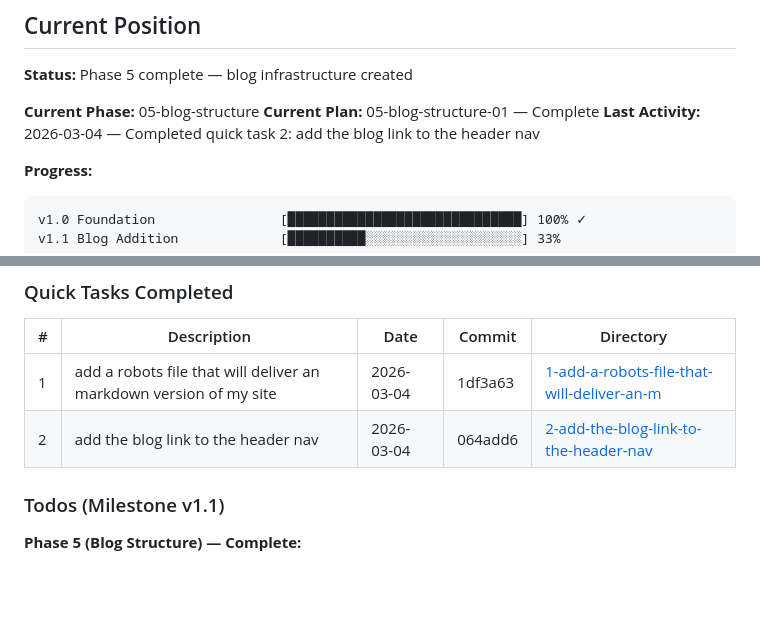
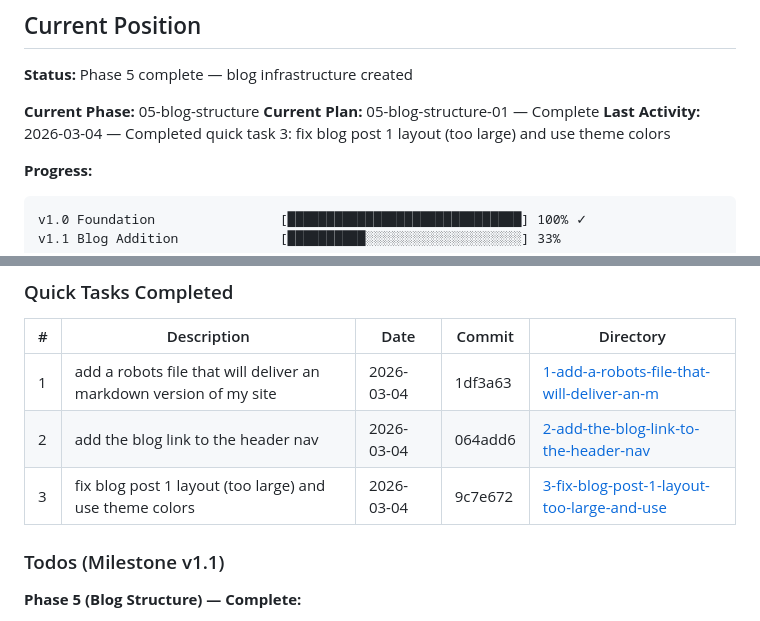
Before and after one commit to isaaceliape/portfolio_2026, a Markdown page: .planning/STATE.md, 2 parts joined by grey strips. Drawn GitHub-style; blank space fills up the shorter version.

Commit message:
docs(quick-3): complete blog post styling task
- Add SUMMARY.md documenting implementation details
- Update STATE.md with completed quick task 3
- All blog posts now use theme colors and proper typography

````diff
--- a/.planning/STATE.md
+++ b/.planning/STATE.md
@@ -34,7 +34,7 @@
 
 **Current Phase:** 05-blog-structure
 **Current Plan:** 05-blog-structure-01 — Complete
-**Last Activity:** 2026-03-04 — Completed quick task 2: add the blog link to the header nav
+**Last Activity:** 2026-03-04 — Completed quick task 3: fix blog post 1 layout (too large) and use theme colors
 
 **Progress:**
 ```
@@ -107,6 +107,7 @@ None — milestone initialized.
 |---|-------------|------|--------|-----------|
 | 1 | add a robots file that will deliver an markdown version of my site | 2026-03-04 | 1df3a63 | [1-add-a-robots-file-that-will-deliver-an-m](./quick/1-add-a-robots-file-that-will-deliver-an-m/) |
 | 2 | add the blog link to the header nav | 2026-03-04 | 064add6 | [2-add-the-blog-link-to-the-header-nav](./quick/2-add-the-blog-link-to-the-header-nav/) |
+| 3 | fix blog post 1 layout (too large) and use theme colors | 2026-03-04 | 9c7e672 | [3-fix-blog-post-1-layout-too-large-and-use](./quick/3-fix-blog-post-1-layout-too-large-and-use/) |
 
 ### Todos (Milestone v1.1)
 
````
Also changed, not shown: 1 other file.
